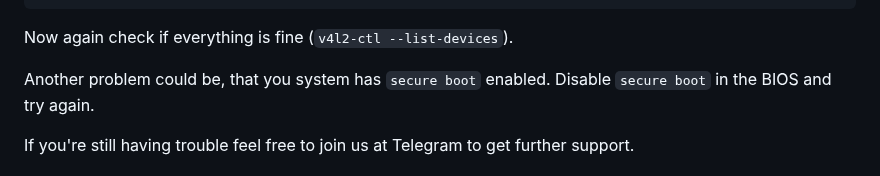
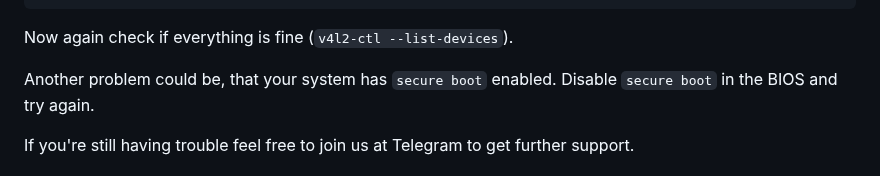
Before and after one commit to PhotoboothProject/photobooth, a Markdown page: faq/faq.md, the part around the change. Drawn GitHub-style.

Commit message:
Update faq.md
fix copy paste typo

```diff
--- a/faq/faq.md
+++ b/faq/faq.md
@@ -662,7 +662,7 @@ sudo modprobe v4l2loopback exclusive_caps=1 card_label="GPhoto2 Webcam"
 
 Now again check if everything is fine (`v4l2-ctl --list-devices`).
 
-Another problem could be, that you system has `secure boot` enabled.
+Another problem could be, that your system has `secure boot` enabled.
 Disable `secure boot` in the BIOS and try again.
 
 If you're still having trouble feel free to join us at Telegram to get further support.
```
